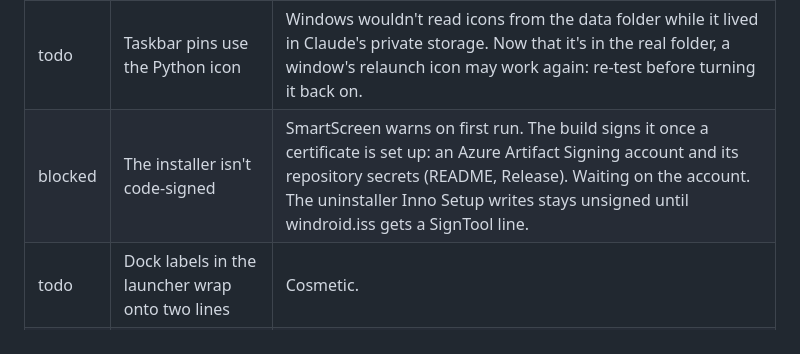
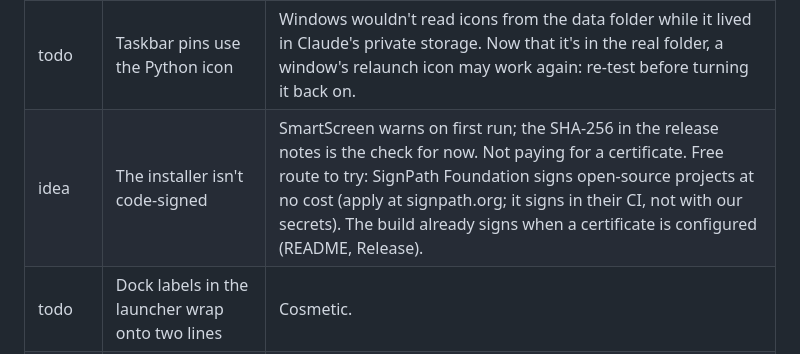
Before and after one commit to realxhabib/WinDroid, a Markdown page: ROADMAP.md, the part around the change. Drawn GitHub-style.

Commit message:
Roadmap: code signing stays free (SignPath Foundation to try), no paid certificate
Co-Authored-By: Claude Opus 5.5 (1M context) <noreply@anthropic.com>
Claude-Session: https://claude.ai/code/session_01RrXzygDn9FUxqrpoZyhepg

```diff
--- a/ROADMAP.md
+++ b/ROADMAP.md
@@ -55,7 +55,7 @@ Status: `todo`, `doing`, `blocked` (waiting on something outside the code), `ide
 | todo | Send to iPhone/iPad untested on a real device | Tested end to end with a desktop browser standing in for the phone. |
 | todo | Clipboard, sound, tray menu, Install APK, uninstall, Snap Layouts flyout never tested by hand | Run through each once and fix what's broken. |
 | todo | Taskbar pins use the Python icon | Windows wouldn't read icons from the data folder while it lived in Claude's private storage. Now that it's in the real folder, a window's relaunch icon may work again: re-test before turning it back on. |
-| blocked | The installer isn't code-signed | SmartScreen warns on first run. The build signs it once a certificate is set up: an Azure Artifact Signing account and its repository secrets (README, Release). Waiting on the account. The uninstaller Inno Setup writes stays unsigned until windroid.iss gets a SignTool line. |
+| idea | The installer isn't code-signed | SmartScreen warns on first run; the SHA-256 in the release notes is the check for now. Not paying for a certificate. Free route to try: SignPath Foundation signs open-source projects at no cost (apply at signpath.org; it signs in their CI, not with our secrets). The build already signs when a certificate is configured (README, Release). |
 | todo | Dock labels in the launcher wrap onto two lines | Cosmetic. |
 | idea | Names: the product is WinDroid, the Python package and data folder are still `androiddesktop` / `AndroidDesktop` | Renaming the data folder needs a migration; the package name is internal. |
 | todo | License notices for the libraries inside the installer | pywin32, Pillow, pywebview, pythonnet, cryptography and others are bundled; several of their licenses ask for their notices to ship with them. Collect them into a THIRD-PARTY-NOTICES file in the installer. |
```
